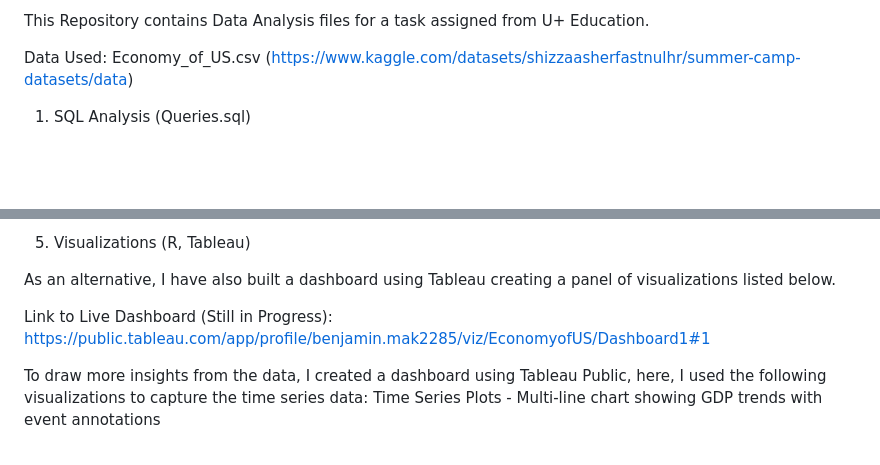
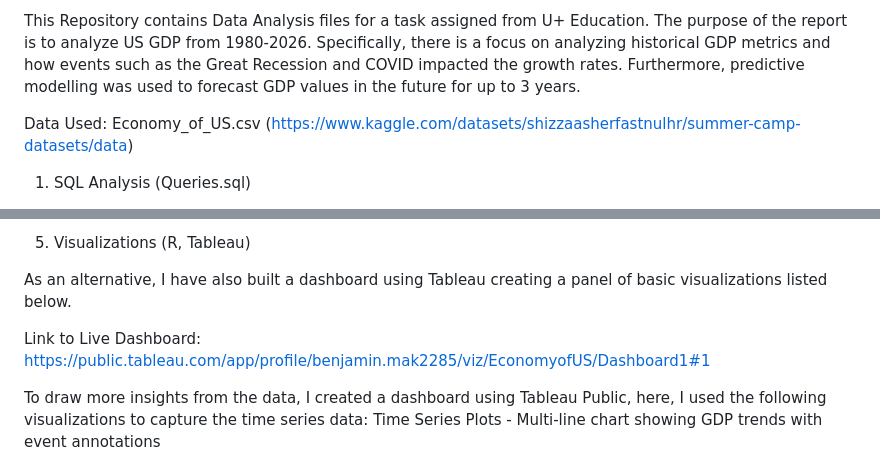
Before and after one commit to benmak25/U---DataAnalysisProject, a Markdown page: README.md, 2 parts joined by grey strips. GitHub-like rendering; blank space fills up the shorter version.

```diff
--- a/README.md
+++ b/README.md
@@ -1,4 +1,4 @@
-This Repository contains Data Analysis files for a task assigned from U+ Education.
+This Repository contains Data Analysis files for a task assigned from U+ Education. The purpose of the report is to analyze US GDP from 1980-2026. Specifically, there is a focus on analyzing historical GDP metrics and how events such as the Great Recession and COVID impacted the growth rates. Furthermore, predictive modelling was used to forecast GDP values in the future for up to 3 years.
 
 Data Used: Economy_of_US.csv (https://www.kaggle.com/datasets/shizzaasherfastnulhr/summer-camp-datasets/data)
 
@@ -68,9 +68,9 @@ Build ARIMA model for GDP forecasting
 
 5. Visualizations (R, Tableau)
 
-As an alternative, I have also built a dashboard using Tableau creating a panel of visualizations listed below.
+As an alternative, I have also built a dashboard using Tableau creating a panel of basic visualizations listed below.
 
-Link to Live Dashboard (Still in Progress): https://public.tableau.com/app/profile/benjamin.mak2285/viz/EconomyofUS/Dashboard1#1
+Link to Live Dashboard: https://public.tableau.com/app/profile/benjamin.mak2285/viz/EconomyofUS/Dashboard1#1
 
 To draw more insights from the data, I created a dashboard using Tableau Public, here, I used the following visualizations to capture the time series data:
 Time Series Plots - Multi-line chart showing GDP trends with event annotations
```
